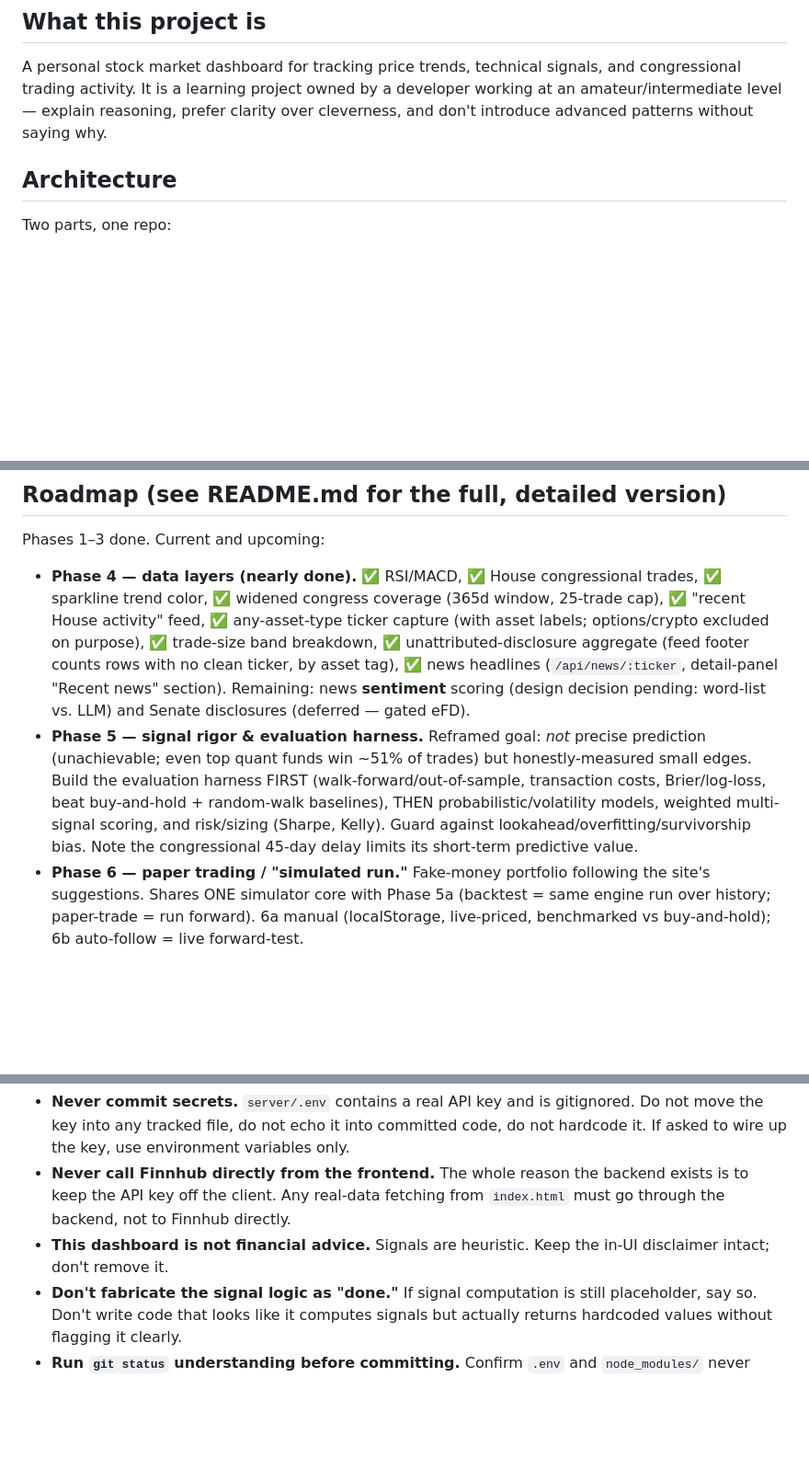
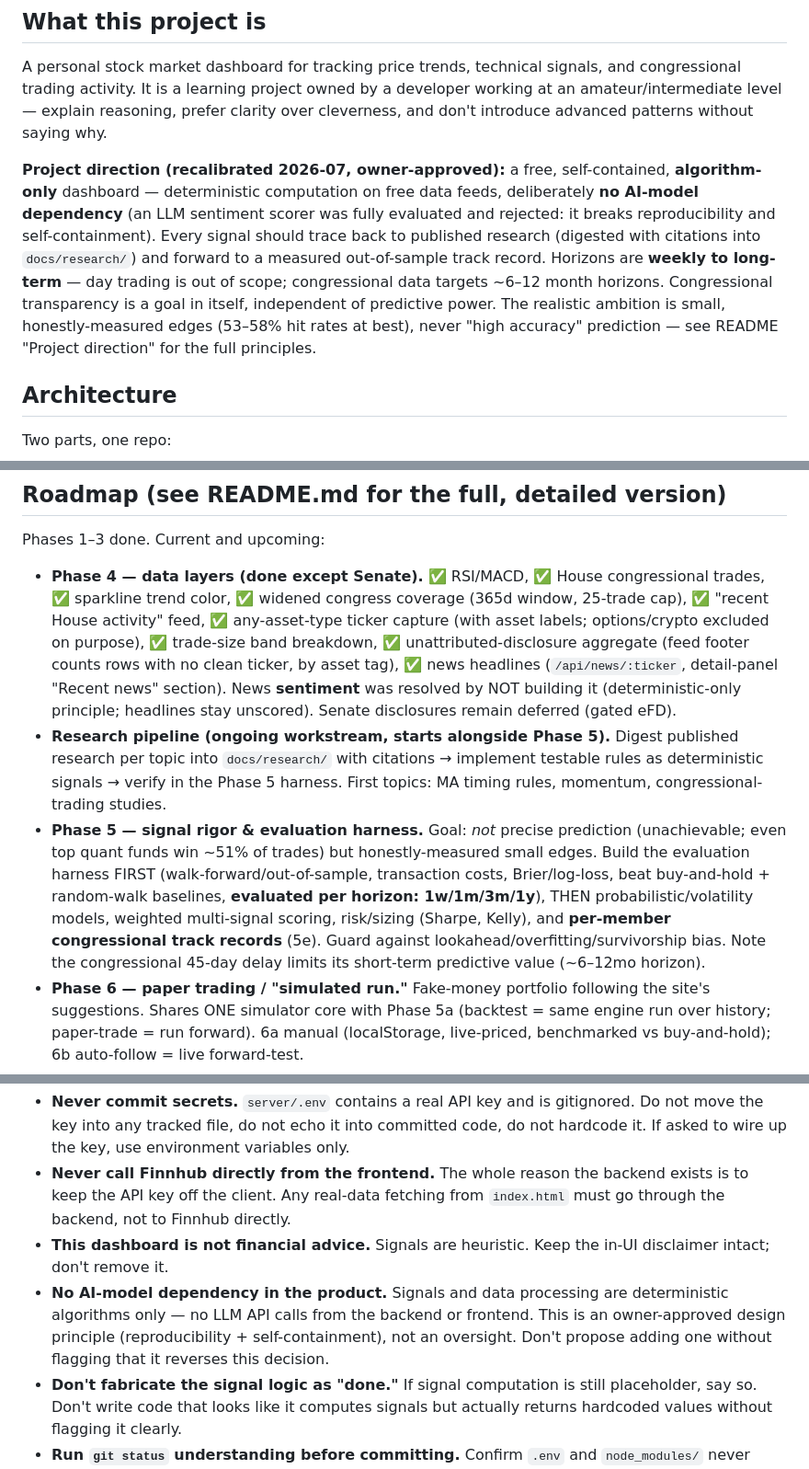
Before and after one commit to samer7/stock-dashboard, a Markdown page: CLAUDE.md, 3 parts joined by grey strips. Shown at 92% size. Rendered like a GitHub page; blank space fills up the shorter version.

```diff
--- a/CLAUDE.md
+++ b/CLAUDE.md
@@ -5,6 +5,8 @@ Instructions for Claude Code working in this repository. Read this first.
 ## What this project is
 
 A personal stock market dashboard for tracking price trends, technical signals, and congressional trading activity. It is a learning project owned by a developer working at an amateur/intermediate level — explain reasoning, prefer clarity over cleverness, and don't introduce advanced patterns without saying why.
+
+**Project direction (recalibrated 2026-07, owner-approved):** a free, self-contained, **algorithm-only** dashboard — deterministic computation on free data feeds, deliberately **no AI-model dependency** (an LLM sentiment scorer was fully evaluated and rejected: it breaks reproducibility and self-containment). Every signal should trace back to published research (digested with citations into `docs/research/`) and forward to a measured out-of-sample track record. Horizons are **weekly to long-term** — day trading is out of scope; congressional data targets ~6–12 month horizons. Congressional transparency is a goal in itself, independent of predictive power. The realistic ambition is small, honestly-measured edges (53–58% hit rates at best), never "high accuracy" prediction — see README "Project direction" for the full principles.
 
 ## Architecture
 
@@ -40,8 +42,9 @@ Browser (index.html, GitHub Pages)
 
 Phases 1–3 done. Current and upcoming:
 
-- **Phase 4 — data layers (nearly done).** ✅ RSI/MACD, ✅ House congressional trades, ✅ sparkline trend color, ✅ widened congress coverage (365d window, 25-trade cap), ✅ "recent House activity" feed, ✅ any-asset-type ticker capture (with asset labels; options/crypto excluded on purpose), ✅ trade-size band breakdown, ✅ unattributed-disclosure aggregate (feed footer counts rows with no clean ticker, by asset tag), ✅ news headlines (`/api/news/:ticker`, detail-panel "Recent news" section). Remaining: news **sentiment** scoring (design decision pending: word-list vs. LLM) and Senate disclosures (deferred — gated eFD).
-- **Phase 5 — signal rigor & evaluation harness.** Reframed goal: *not* precise prediction (unachievable; even top quant funds win ~51% of trades) but honestly-measured small edges. Build the evaluation harness FIRST (walk-forward/out-of-sample, transaction costs, Brier/log-loss, beat buy-and-hold + random-walk baselines), THEN probabilistic/volatility models, weighted multi-signal scoring, and risk/sizing (Sharpe, Kelly). Guard against lookahead/overfitting/survivorship bias. Note the congressional 45-day delay limits its short-term predictive value.
+- **Phase 4 — data layers (done except Senate).** ✅ RSI/MACD, ✅ House congressional trades, ✅ sparkline trend color, ✅ widened congress coverage (365d window, 25-trade cap), ✅ "recent House activity" feed, ✅ any-asset-type ticker capture (with asset labels; options/crypto excluded on purpose), ✅ trade-size band breakdown, ✅ unattributed-disclosure aggregate (feed footer counts rows with no clean ticker, by asset tag), ✅ news headlines (`/api/news/:ticker`, detail-panel "Recent news" section). News **sentiment** was resolved by NOT building it (deterministic-only principle; headlines stay unscored). Senate disclosures remain deferred (gated eFD).
+- **Research pipeline (ongoing workstream, starts alongside Phase 5).** Digest published research per topic into `docs/research/` with citations → implement testable rules as deterministic signals → verify in the Phase 5 harness. First topics: MA timing rules, momentum, congressional-trading studies.
+- **Phase 5 — signal rigor & evaluation harness.** Goal: *not* precise prediction (unachievable; even top quant funds win ~51% of trades) but honestly-measured small edges. Build the evaluation harness FIRST (walk-forward/out-of-sample, transaction costs, Brier/log-loss, beat buy-and-hold + random-walk baselines, **evaluated per horizon: 1w/1m/3m/1y**), THEN probabilistic/volatility models, weighted multi-signal scoring, risk/sizing (Sharpe, Kelly), and **per-member congressional track records** (5e). Guard against lookahead/overfitting/survivorship bias. Note the congressional 45-day delay limits its short-term predictive value (~6–12mo horizon).
 - **Phase 6 — paper trading / "simulated run."** Fake-money portfolio following the site's suggestions. Shares ONE simulator core with Phase 5a (backtest = same engine run over history; paper-trade = run forward). 6a manual (localStorage, live-priced, benchmarked vs buy-and-hold); 6b auto-follow = live forward-test.
 - **Phase 7 — UI polish.** **Phase 8 — multi-user** (only if scope expands; a real DB like Supabase enters only here).
 
@@ -82,6 +85,7 @@ Frontend: just open `index.html` in a browser. No build, no server needed for th
 - **Never commit secrets.** `server/.env` contains a real API key and is gitignored. Do not move the key into any tracked file, do not echo it into committed code, do not hardcode it. If asked to wire up the key, use environment variables only.
 - **Never call Finnhub directly from the frontend.** The whole reason the backend exists is to keep the API key off the client. Any real-data fetching from `index.html` must go through the backend, not to Finnhub directly.
 - **This dashboard is not financial advice.** Signals are heuristic. Keep the in-UI disclaimer intact; don't remove it.
+- **No AI-model dependency in the product.** Signals and data processing are deterministic algorithms only — no LLM API calls from the backend or frontend. This is an owner-approved design principle (reproducibility + self-containment), not an oversight. Don't propose adding one without flagging that it reverses this decision.
 - **Don't fabricate the signal logic as "done."** If signal computation is still placeholder, say so. Don't write code that looks like it computes signals but actually returns hardcoded values without flagging it clearly.
 - **Run `git status` understanding before committing.** Confirm `.env` and `node_modules/` never appear in staged changes.
 
```
Also changed, not shown: README.md (+32 -8 lines).
